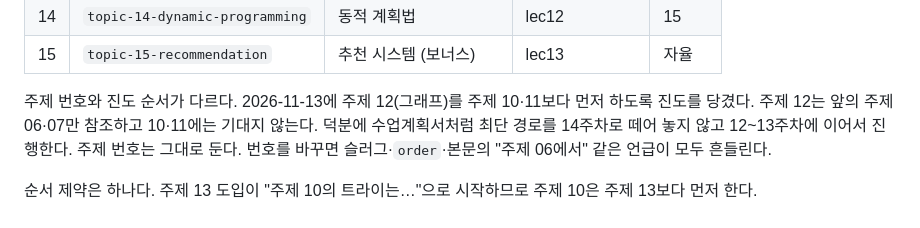
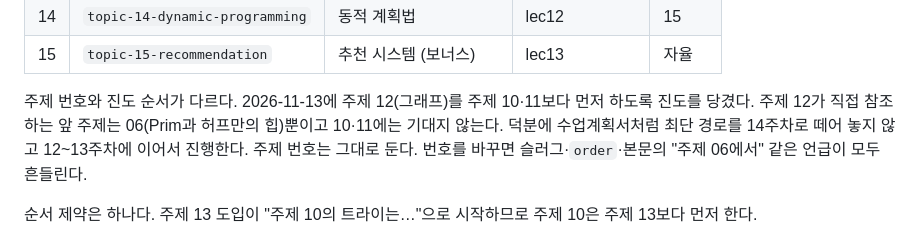
Before and after one commit to lec-algorithm/lecture, a Markdown page: docs/course-plan.md, the part around the change. GitHub-like rendering.

Commit message:
Say topic 12 refers back only to topic 06
Topic 07 points ahead to topic 12, not the other way around.

Co-Authored-By: Claude Opus 5.5 <noreply@anthropic.com>

```diff
--- a/docs/course-plan.md
+++ b/docs/course-plan.md
@@ -37,8 +37,8 @@
 | 15 | `topic-15-recommendation` | 추천 시스템 (보너스) | lec13 | 자율 |
 
 주제 번호와 진도 순서가 다르다. 2026-11-13에 주제 12(그래프)를 주제
-10·11보다 먼저 하도록 진도를 당겼다. 주제 12는 앞의 주제 06·07만 참조하고
-10·11에는 기대지 않는다. 덕분에 수업계획서처럼 최단 경로를 14주차로 떼어 놓지
+10·11보다 먼저 하도록 진도를 당겼다. 주제 12가 직접 참조하는 앞 주제는
+06(Prim과 허프만의 힙)뿐이고 10·11에는 기대지 않는다. 덕분에 수업계획서처럼 최단 경로를 14주차로 떼어 놓지
 않고 12\~13주차에 이어서 진행한다. 주제 번호는 그대로 둔다. 번호를 바꾸면
 슬러그·`order`·본문의 "주제 06에서" 같은 언급이 모두 흔들린다.
 
```
